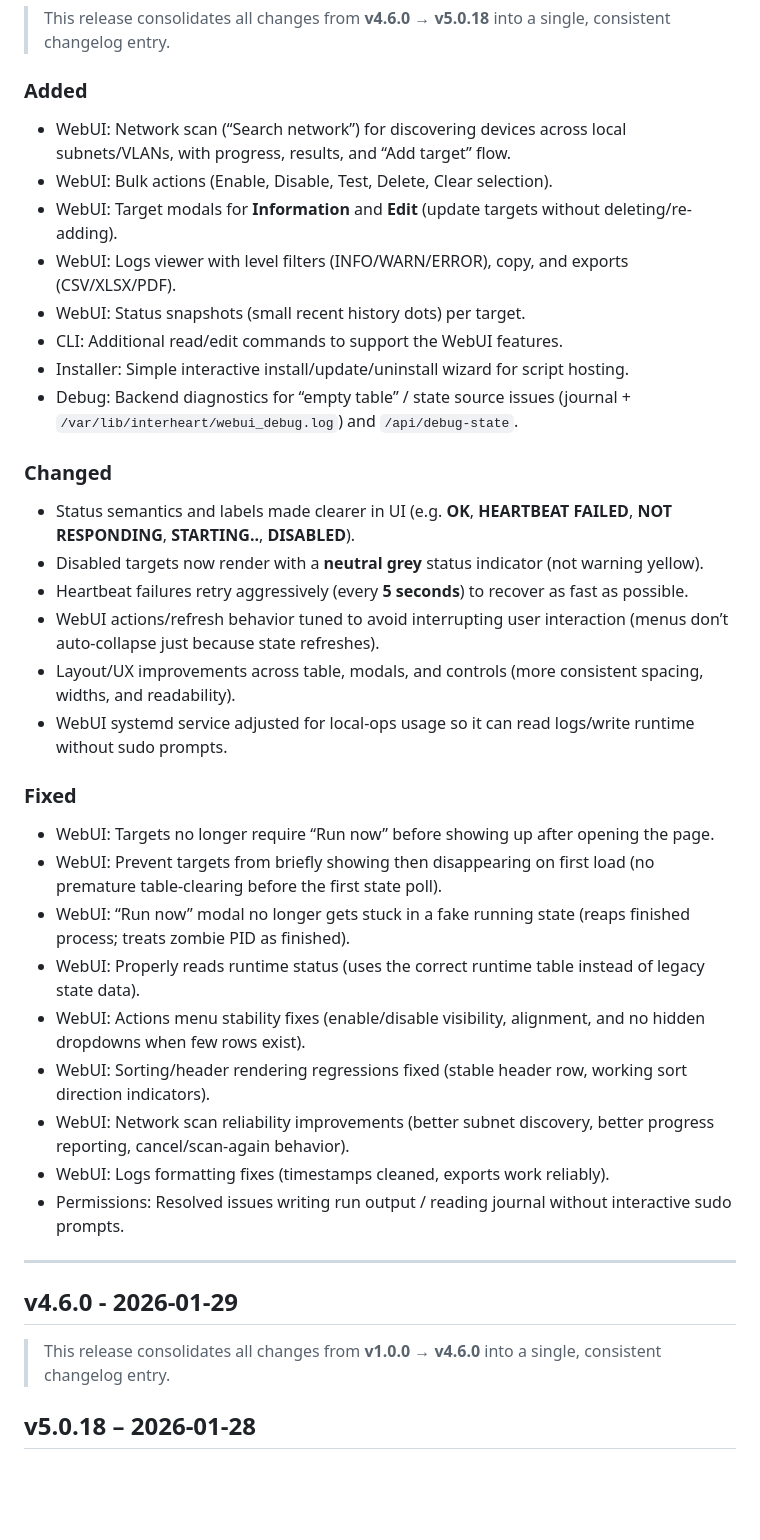
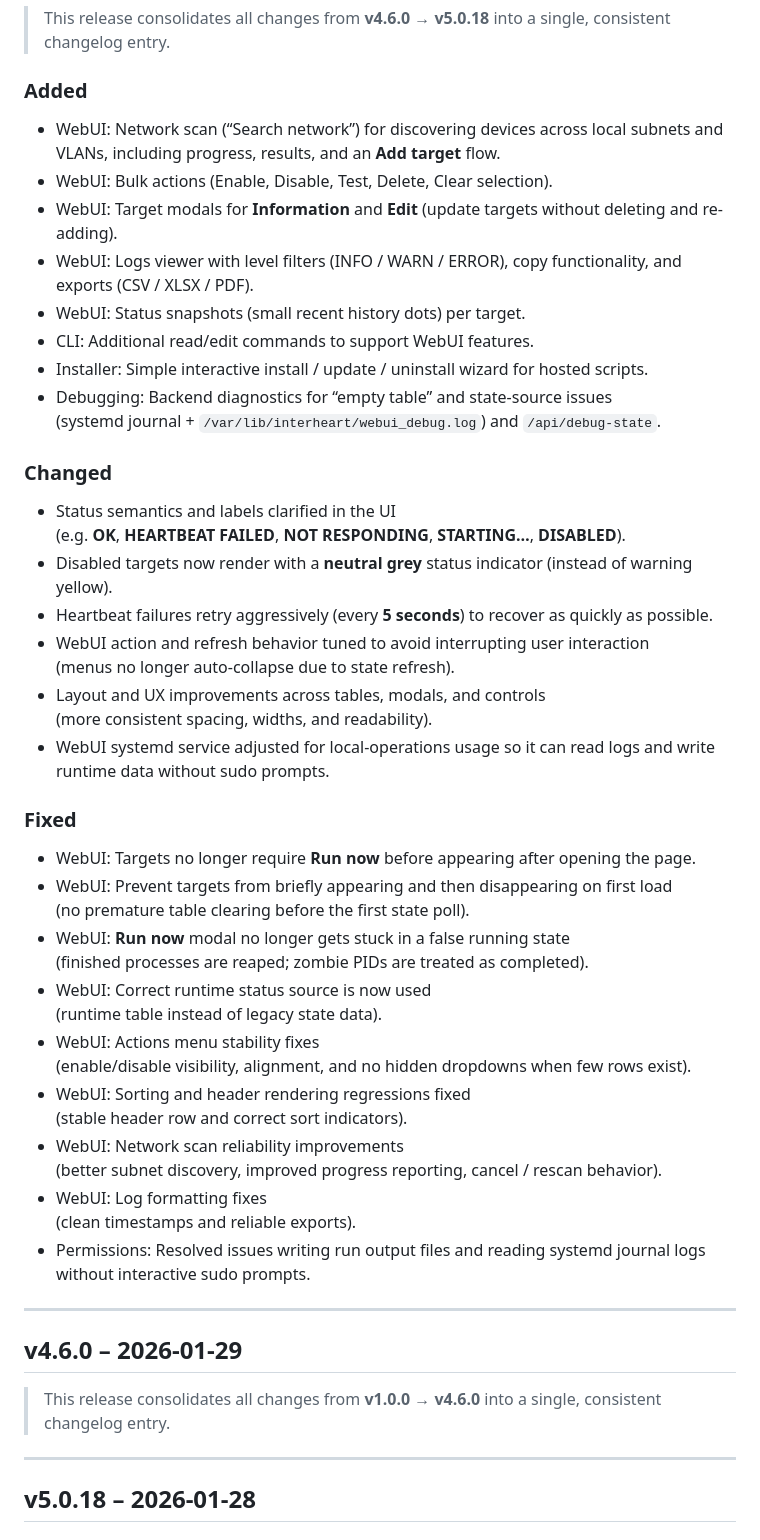
Before and after one commit to 5echo-io/interheart, a Markdown page: CHANGELOG.md, the part around one of its changes. Rendered like a GitHub page; blank space fills up the shorter version.

```diff
--- a/CHANGELOG.md
+++ b/CHANGELOG.md
@@ -11,39 +11,52 @@ This project follows Semantic Versioning (SemVer).
 > This release consolidates all changes from **v4.6.0 → v5.0.18** into a single, consistent changelog entry.
 
 ### Added
-- WebUI: Network scan (“Search network”) for discovering devices across local subnets/VLANs, with progress, results, and “Add target” flow.
+- WebUI: Network scan (“Search network”) for discovering devices across local subnets and VLANs, including progress, results, and an **Add target** flow.
 - WebUI: Bulk actions (Enable, Disable, Test, Delete, Clear selection).
-- WebUI: Target modals for **Information** and **Edit** (update targets without deleting/re-adding).
-- WebUI: Logs viewer with level filters (INFO/WARN/ERROR), copy, and exports (CSV/XLSX/PDF).
+- WebUI: Target modals for **Information** and **Edit** (update targets without deleting and re-adding).
+- WebUI: Logs viewer with level filters (INFO / WARN / ERROR), copy functionality, and exports (CSV / XLSX / PDF).
 - WebUI: Status snapshots (small recent history dots) per target.
-- CLI: Additional read/edit commands to support the WebUI features.
-- Installer: Simple interactive install/update/uninstall wizard for script hosting.
-- Debug: Backend diagnostics for “empty table” / state source issues (journal + `/var/lib/interheart/webui_debug.log`) and `/api/debug-state`.
+- CLI: Additional read/edit commands to support WebUI features.
+- Installer: Simple interactive install / update / uninstall wizard for hosted scripts.
+- Debugging: Backend diagnostics for “empty table” and state-source issues
+  (systemd journal + `/var/lib/interheart/webui_debug.log`) and `/api/debug-state`.
 
 ### Changed
-- Status semantics and labels made clearer in UI (e.g. **OK**, **HEARTBEAT FAILED**, **NOT RESPONDING**, **STARTING..**, **DISABLED**).
-- Disabled targets now render with a **neutral grey** status indicator (not warning yellow).
-- Heartbeat failures retry aggressively (every **5 seconds**) to recover as fast as possible.
-- WebUI actions/refresh behavior tuned to avoid interrupting user interaction (menus don’t auto-collapse just because state refreshes).
-- Layout/UX improvements across table, modals, and controls (more consistent spacing, widths, and readability).
-- WebUI systemd service adjusted for local-ops usage so it can read logs/write runtime without sudo prompts.
+- Status semantics and labels clarified in the UI
+  (e.g. **OK**, **HEARTBEAT FAILED**, **NOT RESPONDING**, **STARTING…**, **DISABLED**).
+- Disabled targets now render with a **neutral grey** status indicator (instead of warning yellow).
+- Heartbeat failures retry aggressively (every **5 seconds**) to recover as quickly as possible.
+- WebUI action and refresh behavior tuned to avoid interrupting user interaction
+  (menus no longer auto-collapse due to state refresh).
+- Layout and UX improvements across tables, modals, and controls
+  (more consistent spacing, widths, and readability).
+- WebUI systemd service adjusted for local-operations usage so it can read logs and write runtime data without sudo prompts.
 
 ### Fixed
-- WebUI: Targets no longer require “Run now” before showing up after opening the page.
-- WebUI: Prevent targets from briefly showing then disappearing on first load (no premature table-clearing before the first state poll).
-- WebUI: “Run now” modal no longer gets stuck in a fake running state (reaps finished process; treats zombie PID as finished).
-- WebUI: Properly reads runtime status (uses the correct runtime table instead of legacy state data).
-- WebUI: Actions menu stability fixes (enable/disable visibility, alignment, and no hidden dropdowns when few rows exist).
-- WebUI: Sorting/header rendering regressions fixed (stable header row, working sort direction indicators).
-- WebUI: Network scan reliability improvements (better subnet discovery, better progress reporting, cancel/scan-again behavior).
-- WebUI: Logs formatting fixes (timestamps cleaned, exports work reliably).
-- Permissions: Resolved issues writing run output / reading journal without interactive sudo prompts.
+- WebUI: Targets no longer require **Run now** before appearing after opening the page.
+- WebUI: Prevent targets from briefly appearing and then disappearing on first load
+  (no premature table clearing before the first state poll).
+- WebUI: **Run now** modal no longer gets stuck in a false running state
+  (finished processes are reaped; zombie PIDs are treated as completed).
+- WebUI: Correct runtime status source is now used
+  (runtime table instead of legacy state data).
+- WebUI: Actions menu stability fixes
+  (enable/disable visibility, alignment, and no hidden dropdowns when few rows exist).
+- WebUI: Sorting and header rendering regressions fixed
+  (stable header row and correct sort indicators).
+- WebUI: Network scan reliability improvements
+  (better subnet discovery, improved progress reporting, cancel / rescan behavior).
+- WebUI: Log formatting fixes
+  (clean timestamps and reliable exports).
+- Permissions: Resolved issues writing run output files and reading systemd journal logs without interactive sudo prompts.
 
 ---
 
-## v4.6.0 - 2026-01-29
+## v4.6.0 – 2026-01-29
 
 > This release consolidates all changes from **v1.0.0 → v4.6.0** into a single, consistent changelog entry.
+
+---
 
 ## v5.0.18 – 2026-01-28
 
```
Also changed, not shown: other parts of CHANGELOG.md (+33 -30 lines).
